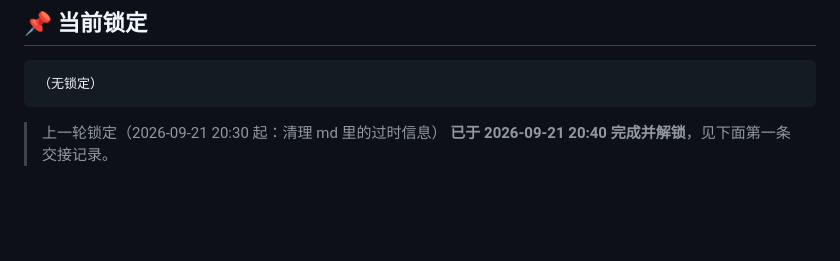
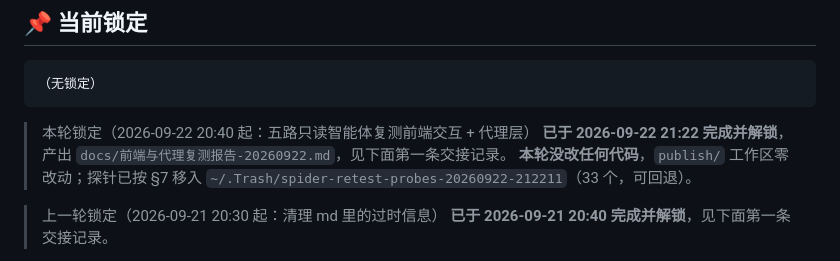
Before and after one commit to kokomi1234/spider, a Markdown page: CHANGELOG.md, the part around one of its changes. Rendered like a GitHub page; blank space fills up the shorter version.

````diff
--- a/CHANGELOG.md
+++ b/CHANGELOG.md
@@ -10,6 +10,11 @@
 ```
 （无锁定）
 ```
+
+> 本轮锁定（2026-09-22 20:40 起：五路只读智能体复测前端交互 + 代理层）
+> **已于 2026-09-22 21:22 完成并解锁**，产出 `docs/前端与代理复测报告-20260922.md`，见下面第一条交接记录。
+> **本轮没改任何代码**，`publish/` 工作区零改动；探针已按 §7 移入
+> `~/.Trash/spider-retest-probes-20260922-212211`（33 个，可回退）。
 
 > 上一轮锁定（2026-09-21 20:30 起：清理 md 里的过时信息）
 > **已于 2026-09-21 20:40 完成并解锁**，见下面第一条交接记录。
````
Also changed, not shown: other parts of CHANGELOG.md (+59 -0 lines), docs/前端与代理复测报告-20260922.md (added, +355 -0 lines).
